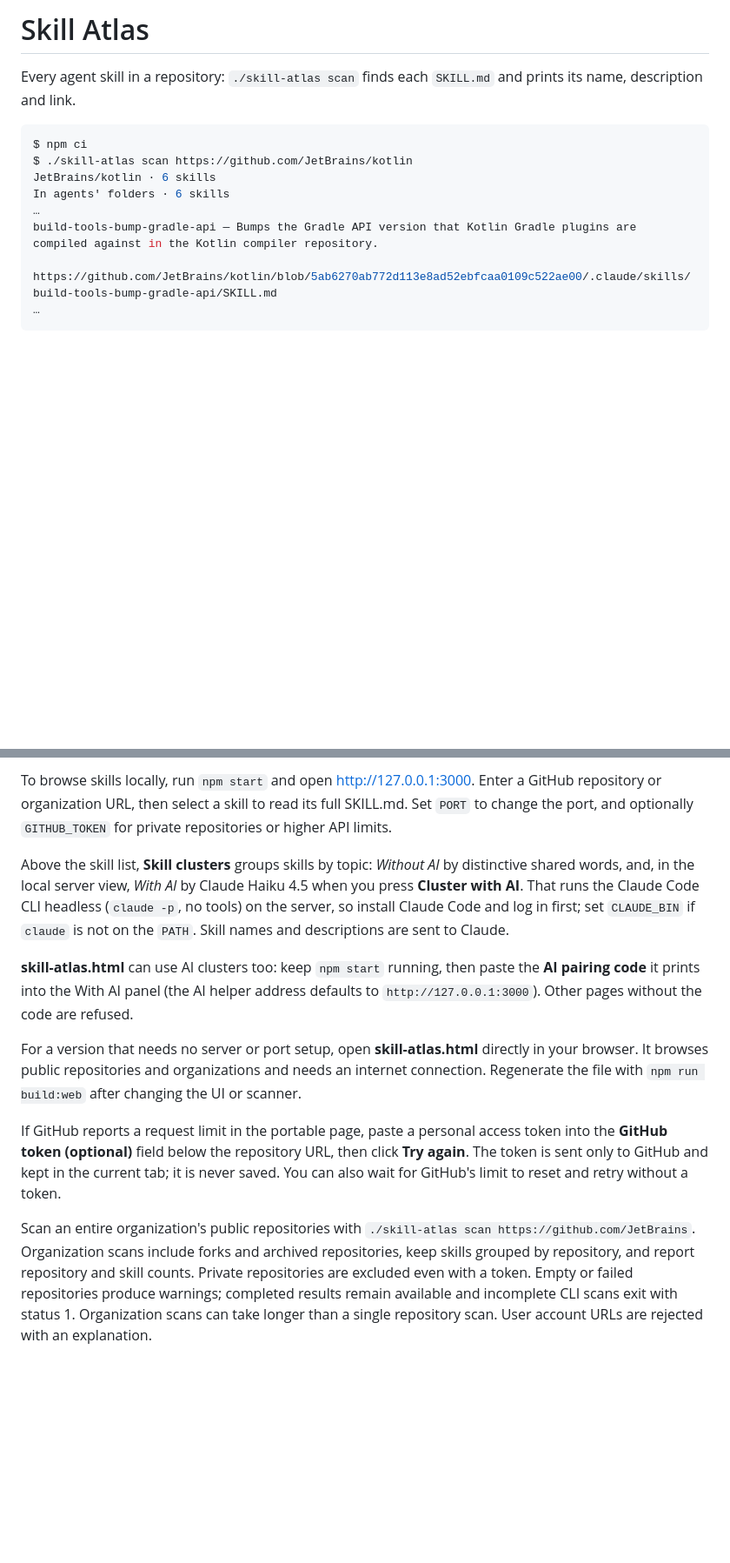
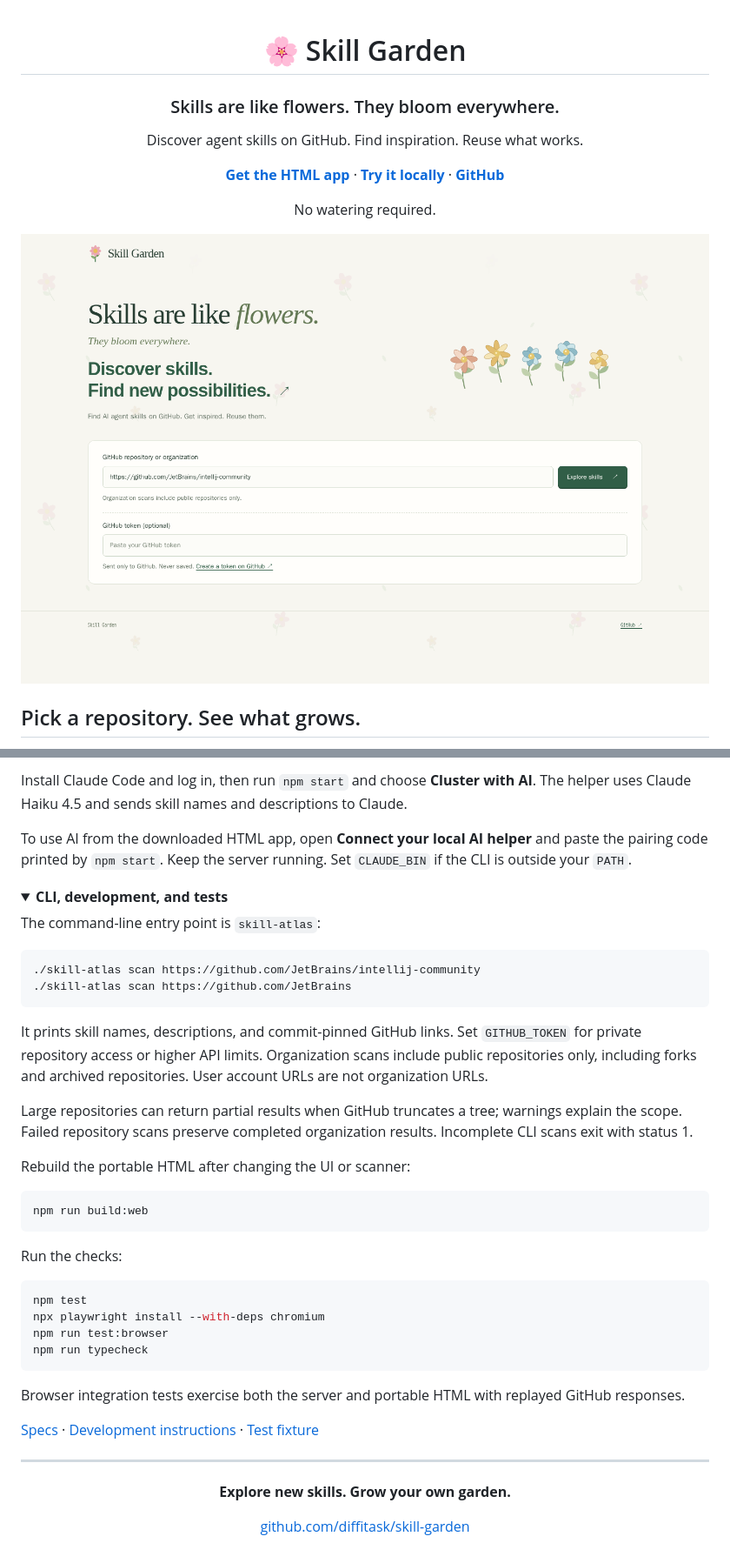
Before and after one commit to diffitask/skill-garden, a Markdown page: README.md, 2 parts joined by grey strips. Shown at 87% size. Rendered like a GitHub page; pictures changed too: docs/screenshots/welcome.png (added); folded sections open; blank space fills up the shorter version.

Commit message:
Rebrand Skill Atlas to Skill Garden with screenshots
Co-Authored-By: Codex <codex@air.dev>

````diff
--- a/README.md
+++ b/README.md
@@ -1,14 +1,18 @@
-# Skill Atlas
+<div align="center">
 
-Every agent skill in a repository: `./skill-atlas scan` finds each `SKILL.md` and prints its name,
-description and link.
+# 🌸 Skill Garden
 
-```console
-$ npm ci
-$ ./skill-atlas scan https://github.com/JetBrains/kotlin
-JetBrains/kotlin · 6 skills
-In agents' folders · 6 skills
-…
-build-tools-bump-gradle-api — Bumps the Gradle API version that Kotlin Gradle plugins are compiled against in the Kotlin compiler repository.
-  https://github.com/JetBrains/kotlin/blob/5ab6270ab772d113e8ad52ebfcaa0109c522ae00/.claude/skills/build-tools-bump-gradle-api/SKILL.md
-…
+### Skills are like flowers. They bloom everywhere.
+
+Discover agent skills on GitHub. Find inspiration. Reuse what works.
+
+**[Get the HTML app](skill-garden.html)** · **[Try it locally](#try-it-locally)** · **[GitHub](https://github.com/diffitask/skill-garden)**
+
+No watering required.
+
+</div>
+
+![Skill Garden: a botanical interface for discovering agent skills on GitHub](docs/screenshots/welcome.png)
+
+## Pick a repository. See what grows.
+
@@ -23,31 +56,48 @@ once, then `npm run test:browser`. These exercise both views with replayed GitHu
 
-To browse skills locally, run `npm start` and open http://127.0.0.1:3000.
-Enter a GitHub repository or organization URL, then select a skill to read its full SKILL.md.
-Set `PORT` to change the port, and optionally `GITHUB_TOKEN` for private repositories or higher API limits.
+Install Claude Code and log in, then run `npm start` and choose **Cluster with AI**. The helper uses Claude Haiku 4.5 and sends skill names and descriptions to Claude.
 
-Above the skill list, **Skill clusters** groups skills by topic: *Without AI* by distinctive shared
-words, and, in the local server view, *With AI* by Claude Haiku 4.5 when you press **Cluster with AI**.
-That runs the Claude Code CLI headless (`claude -p`, no tools) on the server, so install Claude Code
-and log in first; set `CLAUDE_BIN` if `claude` is not on the `PATH`. Skill names and descriptions
-are sent to Claude.
+To use AI from the downloaded HTML app, open **Connect your local AI helper** and paste the pairing code printed by `npm start`. Keep the server running. Set `CLAUDE_BIN` if the CLI is outside your `PATH`.
 
-**skill-atlas.html** can use AI clusters too: keep `npm start` running, then paste the
-**AI pairing code** it prints into the With AI panel (the AI helper address defaults to
-`http://127.0.0.1:3000`). Other pages without the code are refused.
+<details>
+<summary><strong>CLI, development, and tests</strong></summary>
 
-For a version that needs no server or port setup, open **skill-atlas.html** directly
-in your browser. It browses public repositories and organizations and needs an internet connection.
-Regenerate the file with `npm run build:web` after changing the UI or scanner.
+The command-line entry point is `skill-atlas`:
 
-If GitHub reports a request limit in the portable page, paste a personal access token
-into the **GitHub token (optional)** field below the repository URL, then click **Try again**. The token is sent only to
-GitHub and kept in the current tab; it is never saved. You can also wait for
-GitHub's limit to reset and retry without a token.
+```bash
+./skill-atlas scan https://github.com/JetBrains/intellij-community
+./skill-atlas scan https://github.com/JetBrains
+```
 
-Scan an entire organization's public repositories with
-`./skill-atlas scan https://github.com/JetBrains`. Organization scans include forks and
-archived repositories, keep skills grouped by repository, and report repository and skill
-counts. Private repositories are excluded even with a token. Empty or failed repositories
-produce warnings; completed results remain available and incomplete CLI scans exit with
-status 1. Organization scans can take longer than a single repository scan. User account
-URLs are rejected with an explanation.
+It prints skill names, descriptions, and commit-pinned GitHub links. Set `GITHUB_TOKEN` for private repository access or higher API limits. Organization scans include public repositories only, including forks and archived repositories. User account URLs are not organization URLs.
+
+Large repositories can return partial results when GitHub truncates a tree; warnings explain the scope. Failed repository scans preserve completed organization results. Incomplete CLI scans exit with status 1.
+
+Rebuild the portable HTML after changing the UI or scanner:
+
+```bash
+npm run build:web
+```
+
+Run the checks:
+
+```bash
+npm test
+npx playwright install --with-deps chromium
+npm run test:browser
+npm run typecheck
+```
+
+Browser integration tests exercise both the server and portable HTML with replayed GitHub responses.
+
+[Specs](spec/) · [Development instructions](AGENTS.md) · [Test fixture](fixture/README.md)
+
+</details>
+
+---
+
+<div align="center">
+
+**Explore new skills. Grow your own garden.**
+
+[github.com/diffitask/skill-garden](https://github.com/diffitask/skill-garden)
+
````
Also changed, not shown: other parts of README.md (+35 -5 lines), spec/web.md (+7 -3 lines), docs/screenshots/clusters.png (added), docs/screenshots/skill-document.png (added), 14 other files.
